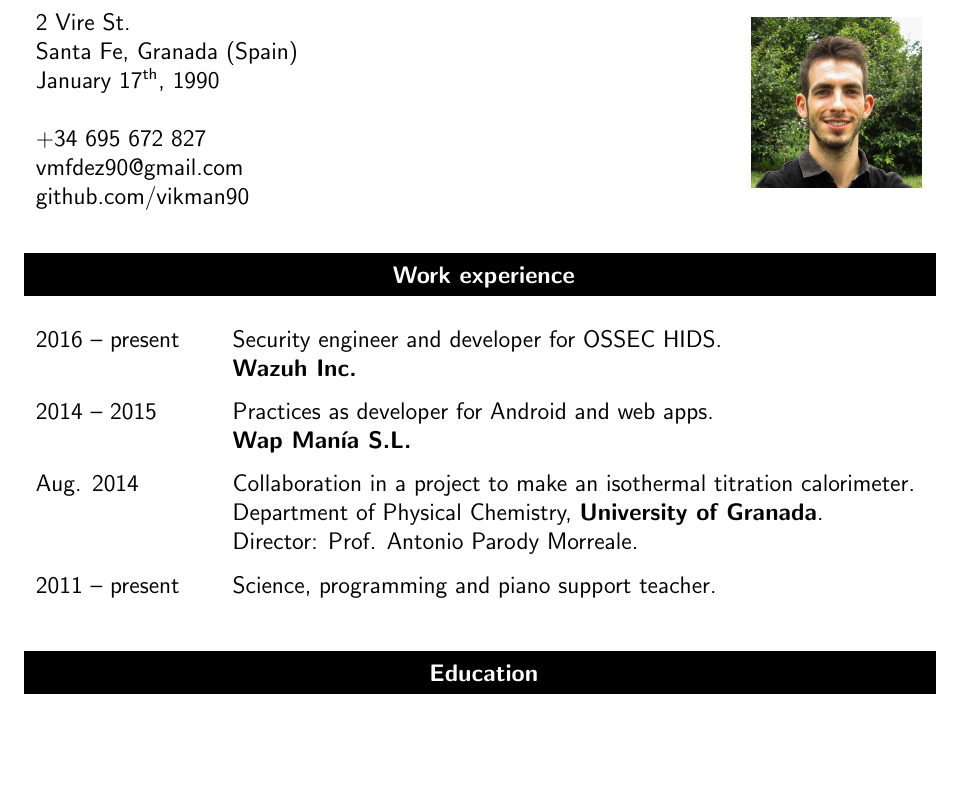
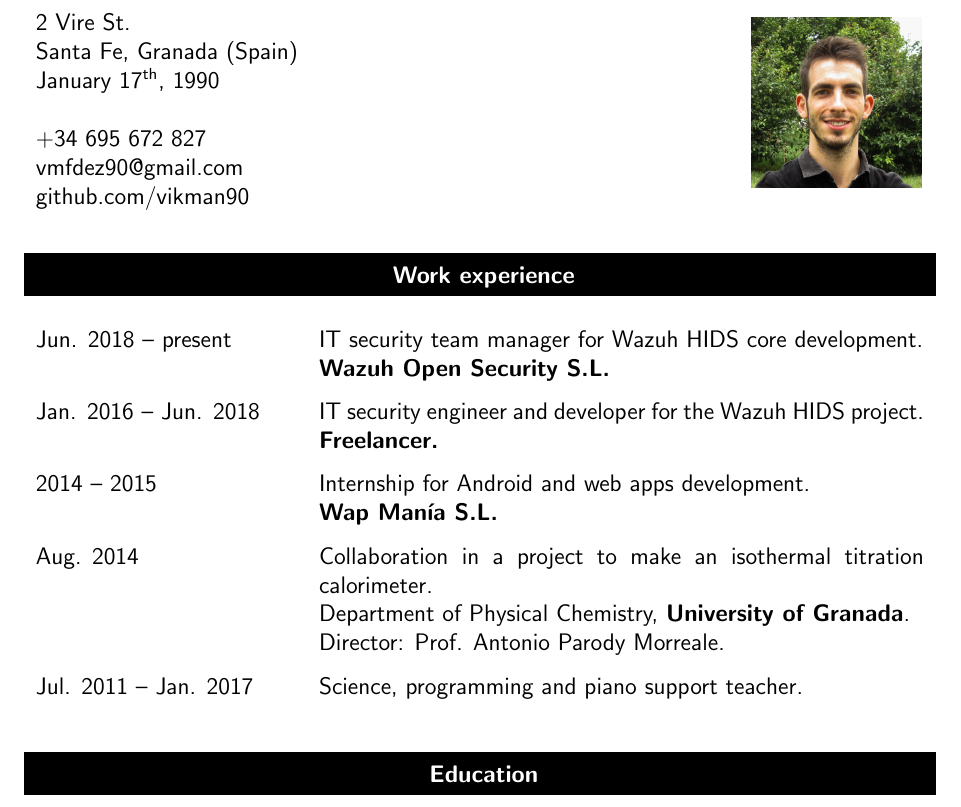
Before and after one commit to vikman90/curriculum, a LaTeX CV (curriculum.tex): part of page 1 of 3, cut so that both start at the same text, the shorter picture padded with empty space. Compiled offline with pdfLaTeX.

Commit message:
Update work experience

```diff
--- a/curriculum.tex
+++ b/curriculum.tex
@@ -47,17 +47,19 @@
 
 	%---------------------------------------------------------------------------
 
-	\begin{longtable}{p{0.2\textwidth} p{0.8\textwidth}}
+	\begin{longtable}{p{0.3\textwidth} p{0.7\textwidth}}
 		\header{Work experience}
-		2016 -- present & Security engineer and developer for OSSEC HIDS. \newline
-		\textbf{Wazuh Inc.} \\
-		2014 -- 2015 & Practices as developer for Android and web apps. \newline
+		Jun. 2018 -- present & IT security team manager for Wazuh HIDS core development. \newline
+		\textbf{Wazuh Open Security S.L.} \\
+		Jan. 2016 -- Jun. 2018 & IT security engineer and developer for the Wazuh HIDS project. \newline
+		\textbf{Freelancer.} \\
+		2014 -- 2015 & Internship for Android and web apps development. \newline
 		\textbf{Wap Manía S.L.}\\
 		Aug. 2014 & Collaboration in a project to make an isothermal titration
 		calorimeter. \newline
 		Department of Physical Chemistry, \textbf{University of Granada}. \newline
 		Director: Prof. Antonio Parody Morreale. \\
-		2011 -- present & Science, programming and piano support teacher. \\
+		Jul. 2011 -- Jan. 2017 & Science, programming and piano support teacher. \\
 		\\
 		\header{Education}
 		2008 -- present & Computer Engineering. \textbf{University of Granada}. \newline
```
